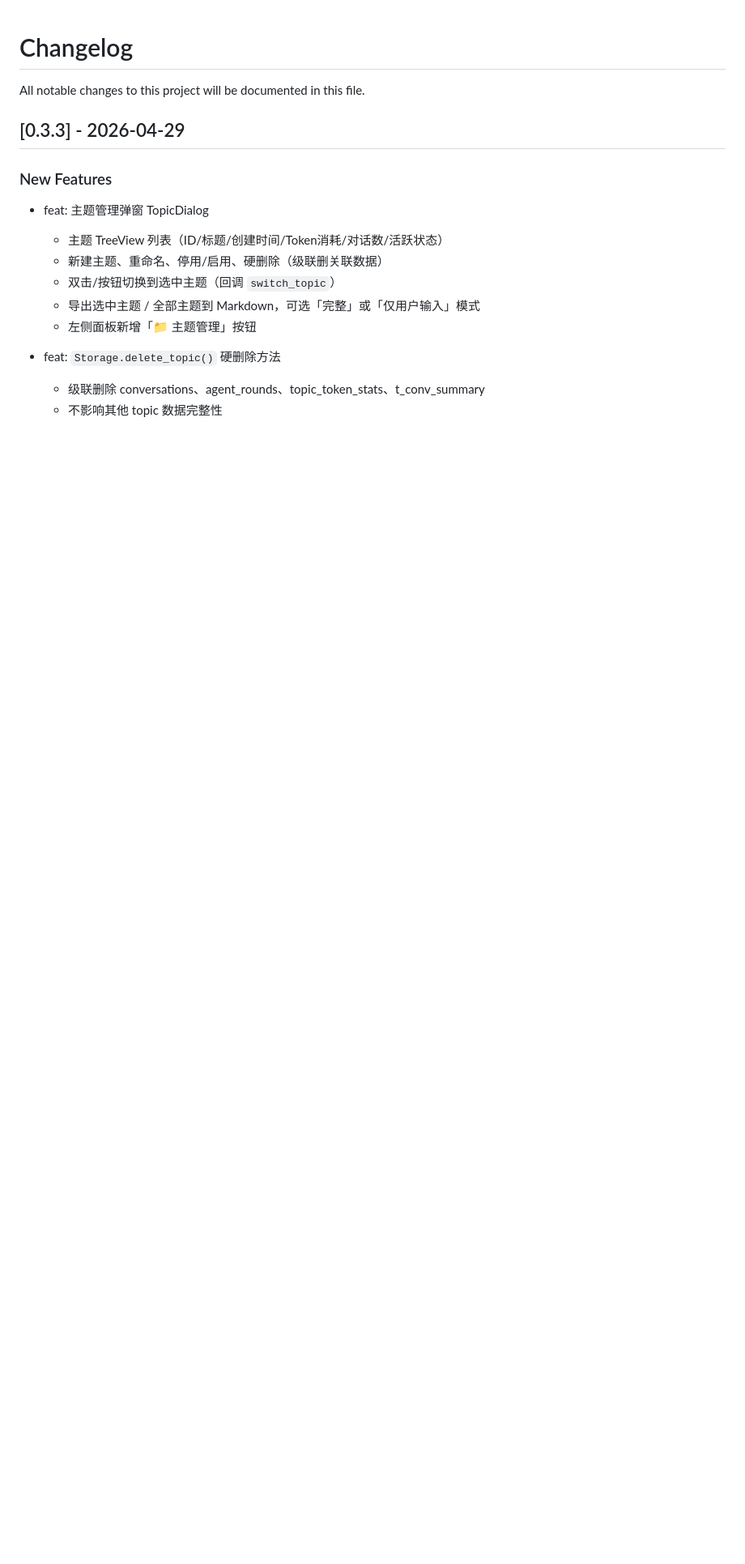
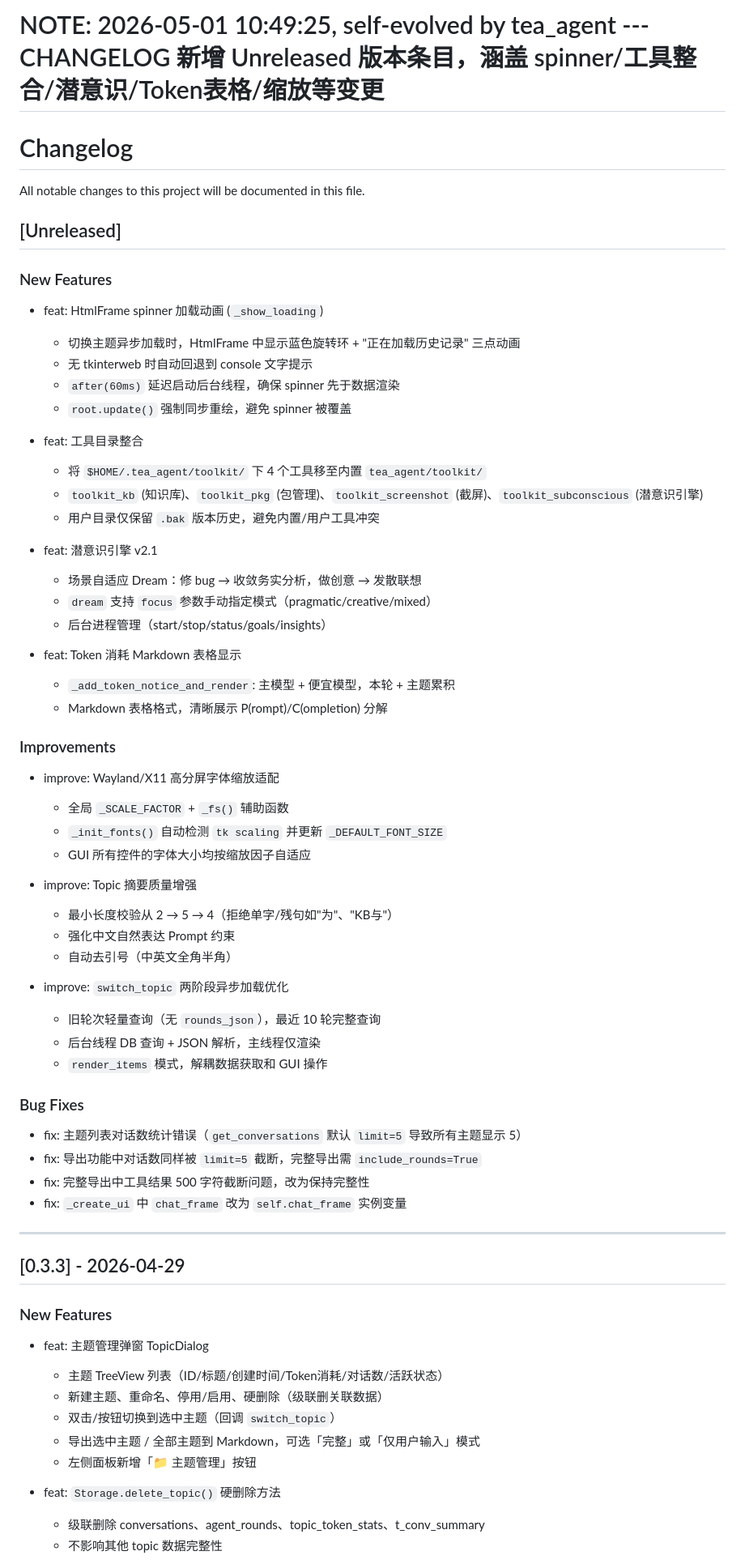
Before and after one commit to sunkwei/tea_agent, a Markdown page: CHANGELOG.md, the part around the change. Shown at 81% size. GitHub-like rendering; blank space fills up the shorter version.

Commit message:
docs: 更新 README 和 CHANGELOG，涵盖 0.3.3→now 所有变更
CHANGELOG: 新增 Unreleased 版本

- HtmlFrame spinner 加载动画 (_show_loading + after(60ms))

- 工具目录整合 (kb/pkg/screenshot/subconscious → 内置)

- 潜意识引擎 v2.1 / Token 消耗 Markdown 表格

- Wayland/X11 高分屏字体缩放 / Topic 摘要质量增强

- switch_topic 两阶段异步加载 / 多个 Bug 修复

README: 更新项目结构描述 + GUI 核心特性

```diff
--- a/CHANGELOG.md
+++ b/CHANGELOG.md
@@ -1,6 +1,54 @@
+# NOTE: 2026-05-01 10:49:25, self-evolved by tea_agent --- CHANGELOG 新增 Unreleased 版本条目，涵盖 spinner/工具整合/潜意识/Token表格/缩放等变更
 # Changelog
 
 All notable changes to this project will be documented in this file.
+
+## [Unreleased]
+
+### New Features
+- feat: HtmlFrame spinner 加载动画 (`_show_loading`)
+  - 切换主题异步加载时，HtmlFrame 中显示蓝色旋转环 + "正在加载历史记录" 三点动画
+  - 无 tkinterweb 时自动回退到 console 文字提示
+  - `after(60ms)` 延迟启动后台线程，确保 spinner 先于数据渲染
+  - `root.update()` 强制同步重绘，避免 spinner 被覆盖
+
+- feat: 工具目录整合
+  - 将 `$HOME/.tea_agent/toolkit/` 下 4 个工具移至内置 `tea_agent/toolkit/`
+  - `toolkit_kb` (知识库)、`toolkit_pkg` (包管理)、`toolkit_screenshot` (截屏)、`toolkit_subconscious` (潜意识引擎)
+  - 用户目录仅保留 `.bak` 版本历史，避免内置/用户工具冲突
+
+- feat: 潜意识引擎 v2.1
+  - 场景自适应 Dream：修 bug → 收敛务实分析，做创意 → 发散联想
+  - `dream` 支持 `focus` 参数手动指定模式（pragmatic/creative/mixed）
+  - 后台进程管理（start/stop/status/goals/insights）
+
+- feat: Token 消耗 Markdown 表格显示
+  - `_add_token_notice_and_render`: 主模型 + 便宜模型，本轮 + 主题累积
+  - Markdown 表格格式，清晰展示 P(rompt)/C(ompletion) 分解
+
+### Improvements
+- improve: Wayland/X11 高分屏字体缩放适配
+  - 全局 `_SCALE_FACTOR` + `_fs()` 辅助函数
+  - `_init_fonts()` 自动检测 `tk scaling` 并更新 `_DEFAULT_FONT_SIZE`
+  - GUI 所有控件的字体大小均按缩放因子自适应
+
+- improve: Topic 摘要质量增强
+  - 最小长度校验从 2 → 5 → 4（拒绝单字/残句如"为"、"KB与"）
+  - 强化中文自然表达 Prompt 约束
+  - 自动去引号（中英文全角半角）
+
+- improve: `switch_topic` 两阶段异步加载优化
+  - 旧轮次轻量查询（无 `rounds_json`），最近 10 轮完整查询
+  - 后台线程 DB 查询 + JSON 解析，主线程仅渲染
+  - `render_items` 模式，解耦数据获取和 GUI 操作
+
+### Bug Fixes
+- fix: 主题列表对话数统计错误（`get_conversations` 默认 `limit=5` 导致所有主题显示 5）
+- fix: 导出功能中对话数同样被 `limit=5` 截断，完整导出需 `include_rounds=True`
+- fix: 完整导出中工具结果 500 字符截断问题，改为保持完整性
+- fix: `_create_ui` 中 `chat_frame` 改为 `self.chat_frame` 实例变量
+
+---
 
 ## [0.3.3] - 2026-04-29
 
```
Also changed, not shown: README.md (+5 -3 lines).
